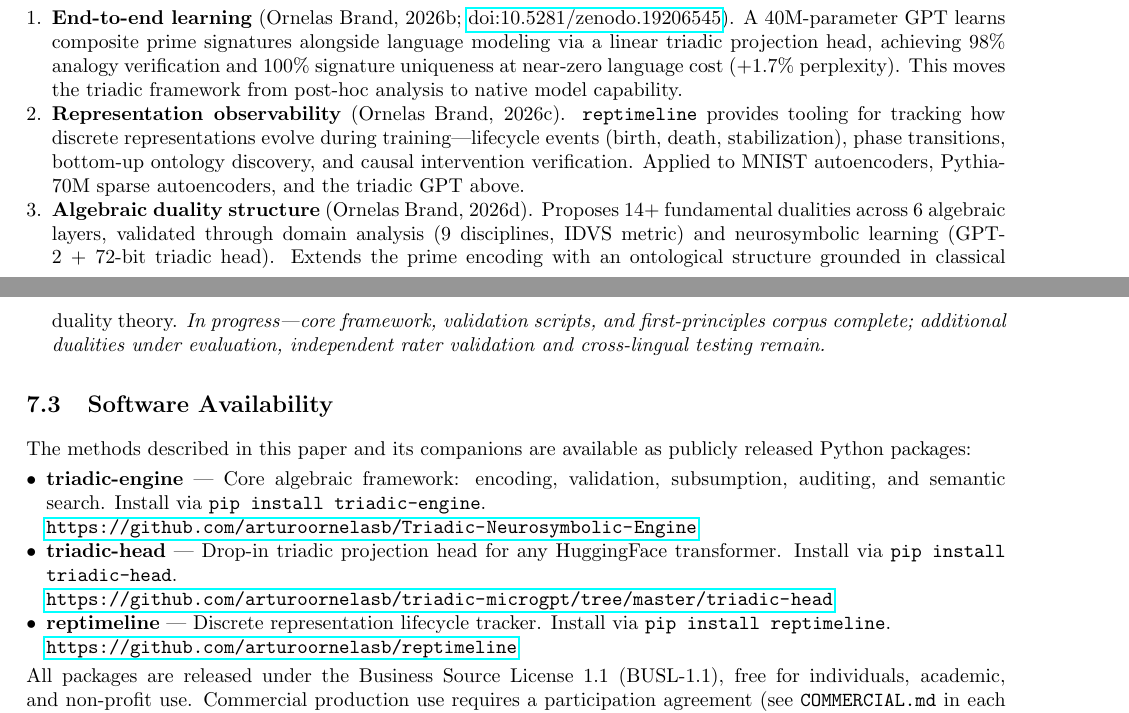
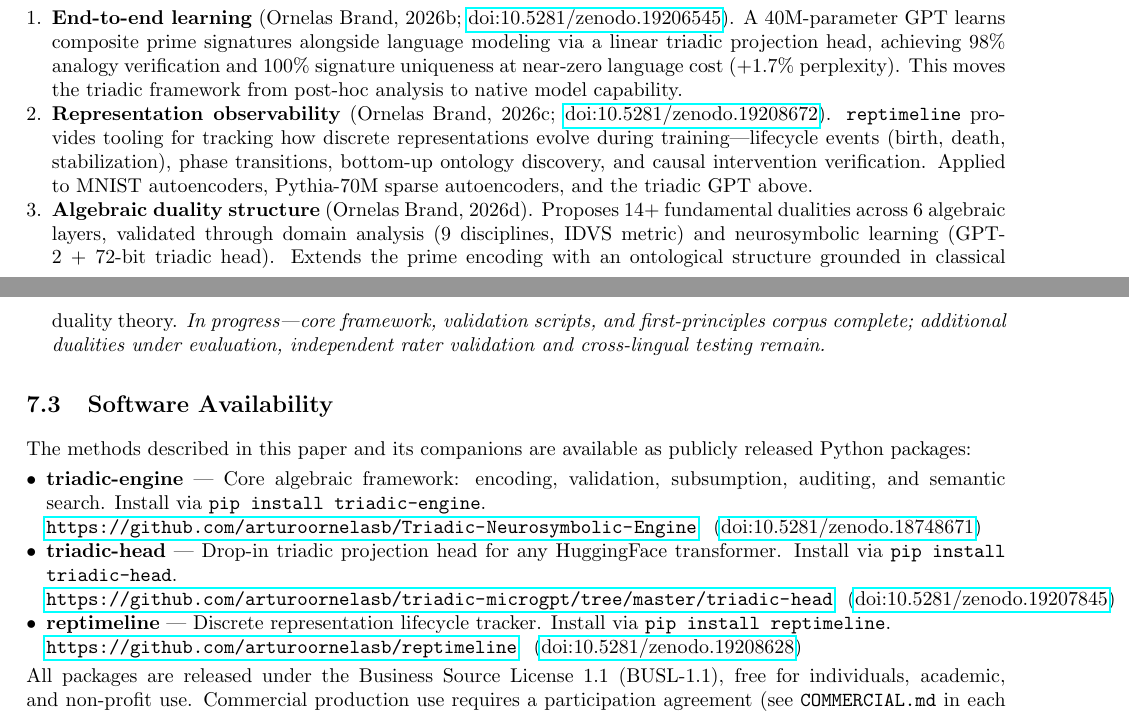
Before and after one commit to arturoornelasb/Triadic-Neurosymbolic-Engine, a LaTeX paper (paper/src/main.tex): two parts of pages 10 and 11 of 12, joined at a grey line, cut so that both start at the same text. Compiled offline with pdfLaTeX.

Commit message:
docs: add companion work DOIs (reptimeline, triadic-microgpt)
Co-Authored-By: Claude Opus 4.6 <noreply@anthropic.com>

```diff
--- a/paper/src/main.tex
+++ b/paper/src/main.tex
@@ -549,7 +549,7 @@ The algebraic framework introduced here---post-hoc projection of pre-trained emb
 
 \begin{enumerate}[nosep, leftmargin=*]
     \item \textbf{End-to-end learning} (Ornelas Brand, 2026b; \href{https://doi.org/10.5281/zenodo.19206545}{doi:10.5281/zenodo.19206545}). A 40M-parameter GPT learns composite prime signatures alongside language modeling via a linear triadic projection head, achieving 98\% analogy verification and 100\% signature uniqueness at near-zero language cost (+1.7\% perplexity). This moves the triadic framework from post-hoc analysis to native model capability.
-    \item \textbf{Representation observability} (Ornelas Brand, 2026c). \texttt{reptimeline} provides tooling for tracking how discrete representations evolve during training---lifecycle events (birth, death, stabilization), phase transitions, bottom-up ontology discovery, and causal intervention verification. Applied to MNIST autoencoders, Pythia-70M sparse autoencoders, and the triadic GPT above.
+    \item \textbf{Representation observability} (Ornelas Brand, 2026c; \href{https://doi.org/10.5281/zenodo.19208672}{doi:10.5281/zenodo.19208672}). \texttt{reptimeline} provides tooling for tracking how discrete representations evolve during training---lifecycle events (birth, death, stabilization), phase transitions, bottom-up ontology discovery, and causal intervention verification. Applied to MNIST autoencoders, Pythia-70M sparse autoencoders, and the triadic GPT above.
     \item \textbf{Algebraic duality structure} (Ornelas Brand, 2026d). Proposes 14+ fundamental dualities across 6 algebraic layers, validated through domain analysis (9 disciplines, IDVS metric) and neurosymbolic learning (GPT-2 + 72-bit triadic head). Extends the prime encoding with an ontological structure grounded in classical duality theory. \emph{In progress---core framework, validation scripts, and first-principles corpus complete; additional dualities under evaluation, independent rater validation and cross-lingual testing remain.}
 \end{enumerate}
 
@@ -559,11 +559,11 @@ The methods described in this paper and its companions are available as publicly
 
 \begin{itemize}[nosep, leftmargin=*]
     \item \textbf{triadic-engine} --- Core algebraic framework: encoding, validation, subsumption, auditing, and semantic search. Install via \texttt{pip install triadic-engine}.\\
-    \url{https://github.com/arturoornelasb/Triadic-Neurosymbolic-Engine}
+    \url{https://github.com/arturoornelasb/Triadic-Neurosymbolic-Engine} \enspace (\href{https://doi.org/10.5281/zenodo.18748671}{doi:10.5281/zenodo.18748671})
     \item \textbf{triadic-head} --- Drop-in triadic projection head for any HuggingFace transformer. Install via \texttt{pip install triadic-head}.\\
-    \url{https://github.com/arturoornelasb/triadic-microgpt/tree/master/triadic-head}
+    \url{https://github.com/arturoornelasb/triadic-microgpt/tree/master/triadic-head} \enspace (\href{https://doi.org/10.5281/zenodo.19207845}{doi:10.5281/zenodo.19207845})
     \item \textbf{reptimeline} --- Discrete representation lifecycle tracker. Install via \texttt{pip install reptimeline}.\\
-    \url{https://github.com/arturoornelasb/reptimeline}
+    \url{https://github.com/arturoornelasb/reptimeline} \enspace (\href{https://doi.org/10.5281/zenodo.19208628}{doi:10.5281/zenodo.19208628})
 \end{itemize}
 
 \noindent All packages are released under the Business Source License~1.1 (BUSL-1.1), free for individuals, academic, and non-profit use. Commercial production use requires a participation agreement (see \texttt{COMMERCIAL.md} in each repository).
```
Also changed, not shown: README.md, paper/src/main.pdf (added).
